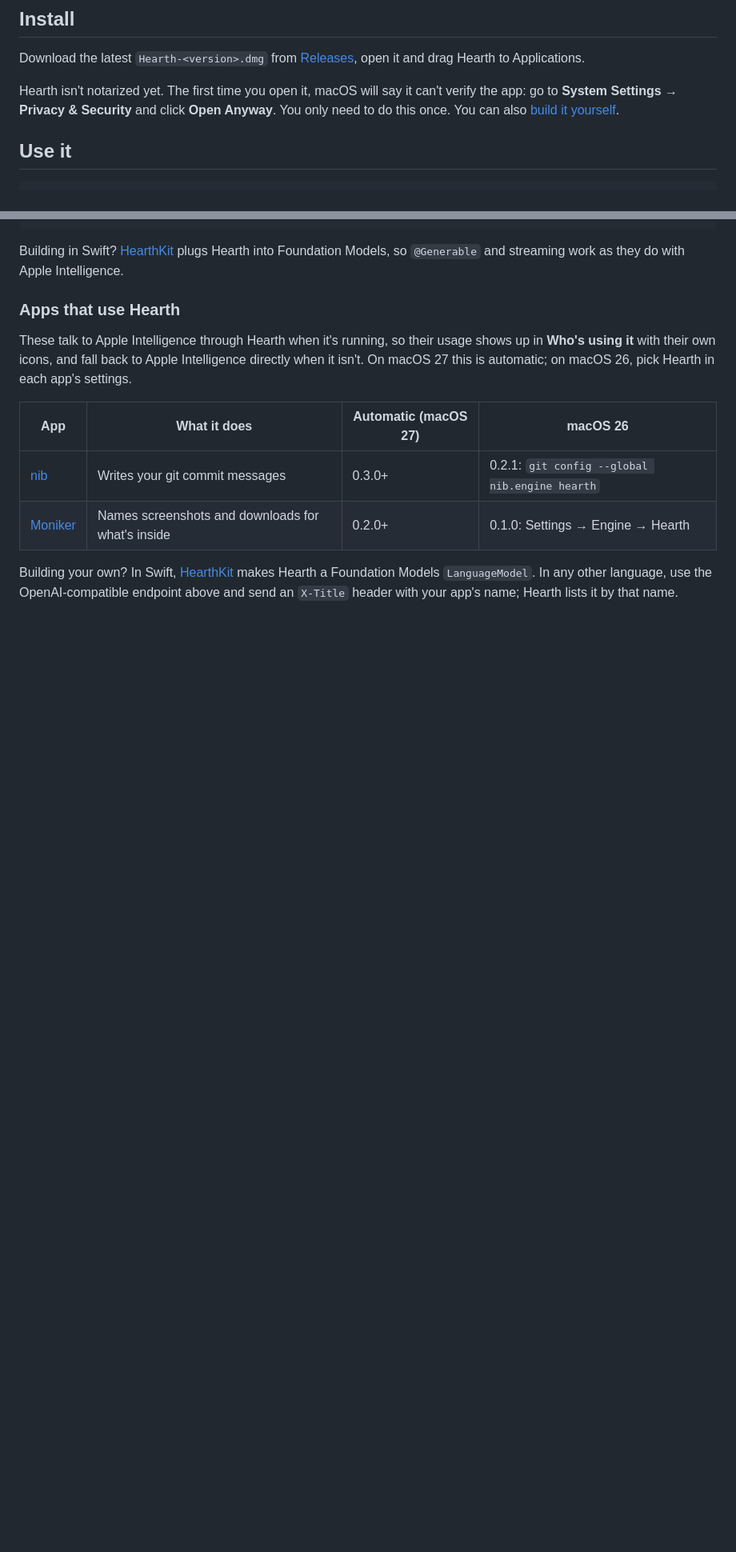
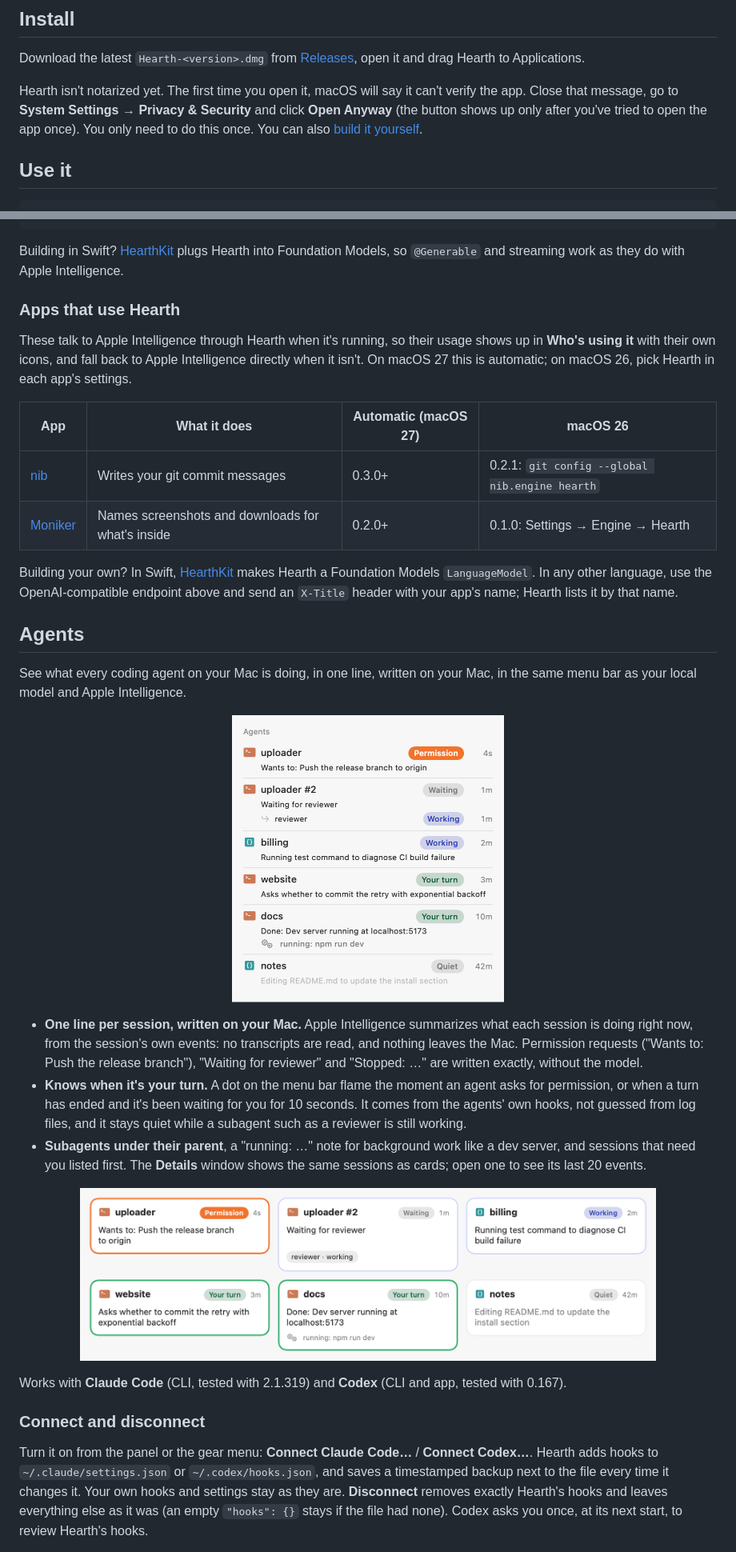
Before and after one commit to seckinbeduk/hearth, a Markdown page: README.md, 2 parts joined by grey strips. Shown at 80% size. Drawn GitHub-style; pictures changed too: docs/screenshots/agents-cards.png (added), docs/screenshots/agents-panel.png (added); blank space fills up the shorter version.

```diff
--- a/README.md
+++ b/README.md
@@ -38,8 +41,9 @@ Requires an Apple Silicon Mac with macOS 15 or later (Apple Intelligence needs m
 Download the latest `Hearth-<version>.dmg` from [Releases](https://github.com/seckinbeduk/hearth/releases/latest), open it and drag
 Hearth to Applications.
 
-Hearth isn't notarized yet. The first time you open it, macOS will say it can't verify the app:
-go to **System Settings → Privacy & Security** and click **Open Anyway**. You only need to do this once.
+Hearth isn't notarized yet. The first time you open it, macOS will say it can't verify the app. Close that
+message, go to **System Settings → Privacy & Security** and click **Open Anyway** (the button shows up only after
+you've tried to open the app once). You only need to do this once.
 You can also [build it yourself](#build).
 
 ## Use it
@@ -110,3 +122,36 @@ Building your own? In Swift, [HearthKit](https://github.com/seckinbeduk/hearthki
 Foundation Models `LanguageModel`. In any other language, use the OpenAI-compatible endpoint above
 and send an `X-Title` header with your app's name; Hearth lists it by that name.
 
+## Agents
+
+See what every coding agent on your Mac is doing, in one line, written on your Mac, in the same menu bar as your
+local model and Apple Intelligence.
+
+<p align="center">
+  <img src="docs/screenshots/agents-panel.png" width="340" alt="The Agents section in Hearth's panel: sessions with their state, time in it and a one-line summary">
+</p>
+
+- **One line per session, written on your Mac.** Apple Intelligence summarizes what each session is doing right
+  now, from the session's own events: no transcripts are read, and nothing leaves the Mac. Permission requests
+  ("Wants to: Push the release branch"), "Waiting for reviewer" and "Stopped: …" are written exactly, without the model.
+- **Knows when it's your turn.** A dot on the menu bar flame the moment an agent asks for permission, or when a
+  turn has ended and it's been waiting for you for 10 seconds. It comes from the agents' own hooks, not guessed
+  from log files, and it stays quiet while a subagent such as a reviewer is still working.
+- **Subagents under their parent**, a "running: …" note for background work like a dev server, and sessions
+  that need you listed first. The **Details** window shows the same sessions as cards; open one to see its last
+  20 events.
+
+<p align="center">
+  <img src="docs/screenshots/agents-cards.png" width="720" alt="Agents in the Details window: one card per session, colored by state">
+</p>
+
+Works with **Claude Code** (CLI, tested with 2.1.319) and **Codex** (CLI and app, tested with 0.167).
+
+### Connect and disconnect
+
+Turn it on from the panel or the gear menu: **Connect Claude Code…** / **Connect Codex…**. Hearth adds hooks to
+`~/.claude/settings.json` or `~/.codex/hooks.json`, and saves a timestamped backup next to the file every time it
+changes it. Your own hooks and settings stay as they are. **Disconnect** removes exactly Hearth's hooks and leaves
+everything else as it was (an empty `"hooks": {}` stays if the file had none). Codex asks you once, at its next start, to
+review Hearth's hooks.
+
```
Also changed, not shown: other parts of README.md (+39 -8 lines), docs/release-notes/0.3.0.md (added, +36 -0 lines), 2 other files.
